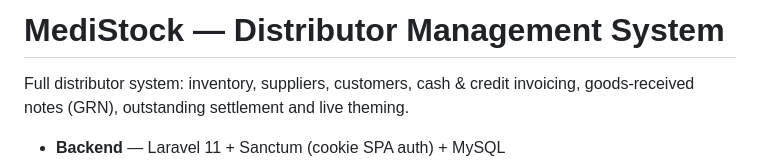
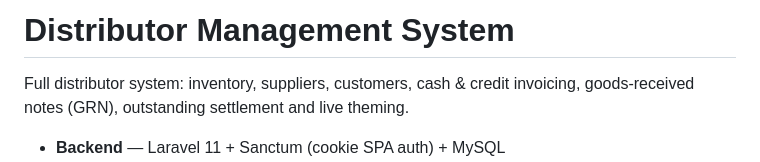
Before and after one commit to Dileeka11/distributor-project, a Markdown page: README.md, the part around the change. Drawn GitHub-style.

```diff
--- a/README.md
+++ b/README.md
@@ -1,4 +1,4 @@
-# MediStock — Distributor Management System
+# Distributor Management System
 
 Full distributor system: inventory, suppliers, customers, cash & credit invoicing,
 goods-received notes (GRN), outstanding settlement and live theming.
```
